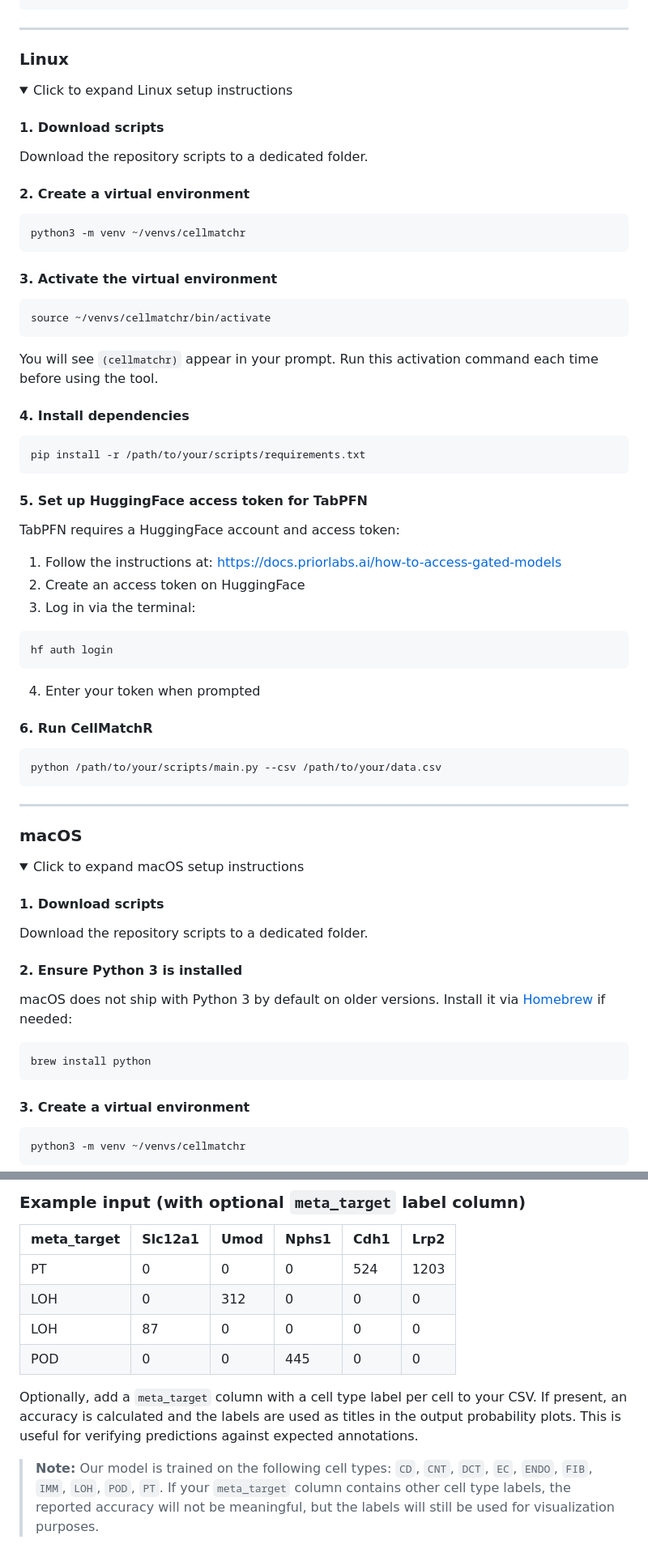
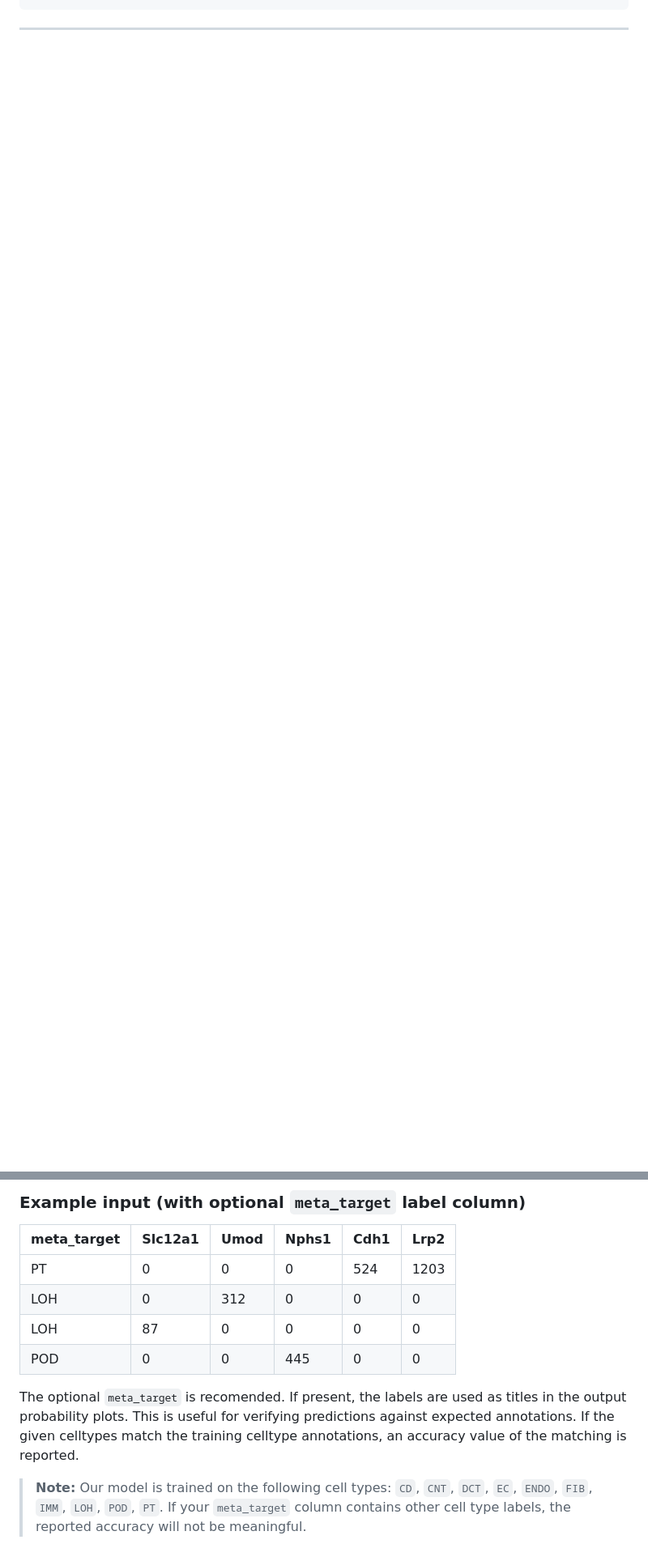
Before and after one commit to genepi-freiburg/CellMatchR, a Markdown page: TabPFN_scripts/README.md, 2 parts joined by grey strips. Shown at 81% size. GitHub-like rendering; folded sections open; blank space fills up the shorter version.

````diff
--- a/TabPFN_scripts/README.md
+++ b/TabPFN_scripts/README.md
@@ -107,65 +88,3 @@ python /mnt/c/path/to/your/scripts/main.py --csv /mnt/c/path/to/your/data.csv
 
 ---
 
-### Linux
-
-<details>
-<summary>Click to expand Linux setup instructions</summary>
-
-#### 1. Download scripts
-Download the repository scripts to a dedicated folder.
-
-#### 2. Create a virtual environment
-```bash
-python3 -m venv ~/venvs/cellmatchr
-```
-
-#### 3. Activate the virtual environment
-```bash
-source ~/venvs/cellmatchr/bin/activate
-```
-You will see `(cellmatchr)` appear in your prompt. Run this activation command each time before using the tool.
-
-#### 4. Install dependencies
-```bash
-pip install -r /path/to/your/scripts/requirements.txt
-```
-
-#### 5. Set up HuggingFace access token for TabPFN
-TabPFN requires a HuggingFace account and access token:
-1. Follow the instructions at: https://docs.priorlabs.ai/how-to-access-gated-models
-2. Create an access token on HuggingFace
-3. Log in via the terminal:
-```bash
-hf auth login
-```
-4. Enter your token when prompted
-
-#### 6. Run CellMatchR
-```bash
-python /path/to/your/scripts/main.py --csv /path/to/your/data.csv
-```
-
-</details>
-
----
-
-### macOS
-
-<details>
-<summary>Click to expand macOS setup instructions</summary>
-
-#### 1. Download scripts
-Download the repository scripts to a dedicated folder.
-
-#### 2. Ensure Python 3 is installed
-macOS does not ship with Python 3 by default on older versions. Install it via [Homebrew](https://brew.sh) if needed:
-```bash
-brew install python
-```
-
-#### 3. Create a virtual environment
-```bash
-python3 -m venv ~/venvs/cellmatchr
-```
-
@@ -249,6 +116,6 @@ Runtime varies depending on hardware and dataset size. If a GPU is available, pr
 | LOH | 87 | 0 | 0 | 0 | 0 |
 | POD | 0 | 0 | 445 | 0 | 0 |
 
-Optionally, add a `meta_target` column with a cell type label per cell to your CSV. If present, an accuracy is calculated and the labels are used as titles in the output probability plots. This is useful for verifying predictions against expected annotations.
+The optional `meta_target` is recomended. If present, the labels are used as titles in the output probability plots. This is useful for verifying predictions against expected annotations. If the given celltypes match the training celltype annotations, an accuracy value of the matching is reported.
 
-> **Note:** Our model is trained on the following cell types: `CD`, `CNT`, `DCT`, `EC`, `ENDO`, `FIB`, `IMM`, `LOH`, `POD`, `PT`. If your `meta_target` column contains other cell type labels, the reported accuracy will not be meaningful, but the labels will still be used for visualization purposes.
+> **Note:** Our model is trained on the following cell types: `CD`, `CNT`, `DCT`, `EC`, `ENDO`, `FIB`, `IMM`, `LOH`, `POD`, `PT`. If your `meta_target` column contains other cell type labels, the reported accuracy will not be meaningful.
````
Also changed, not shown: other parts of TabPFN_scripts/README.md (+37 -108 lines).
